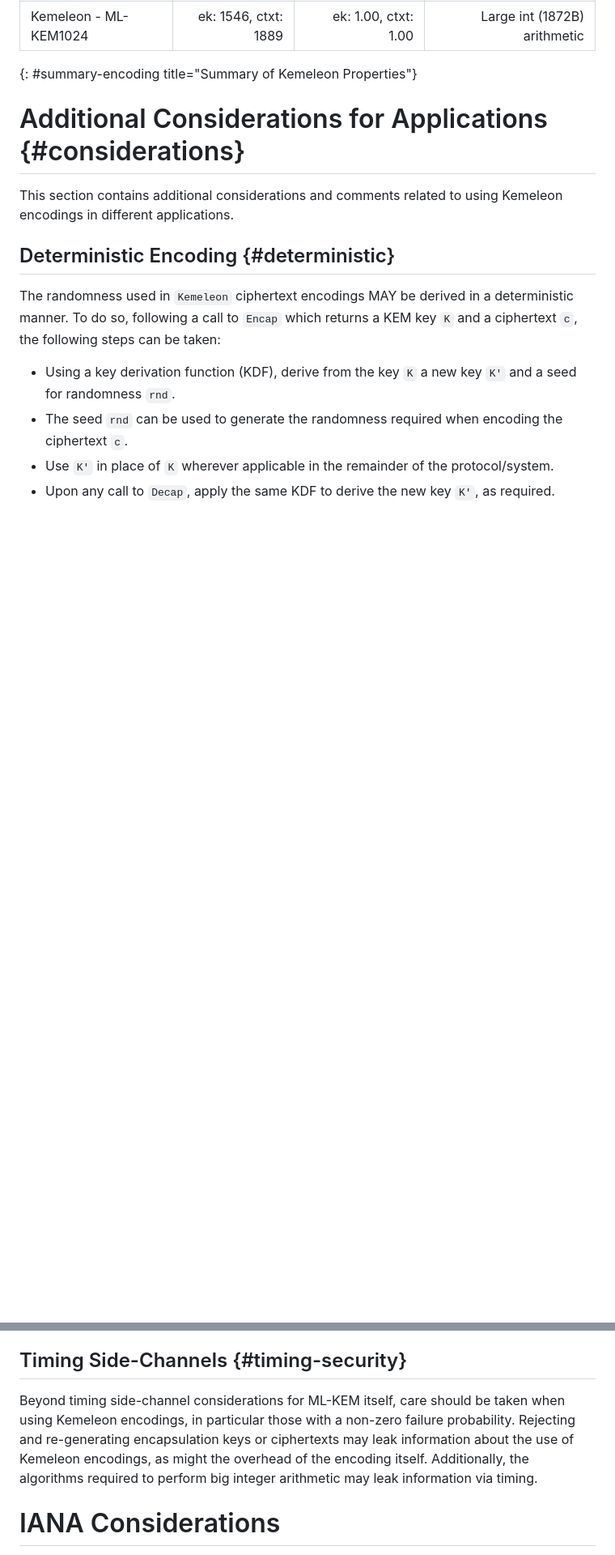
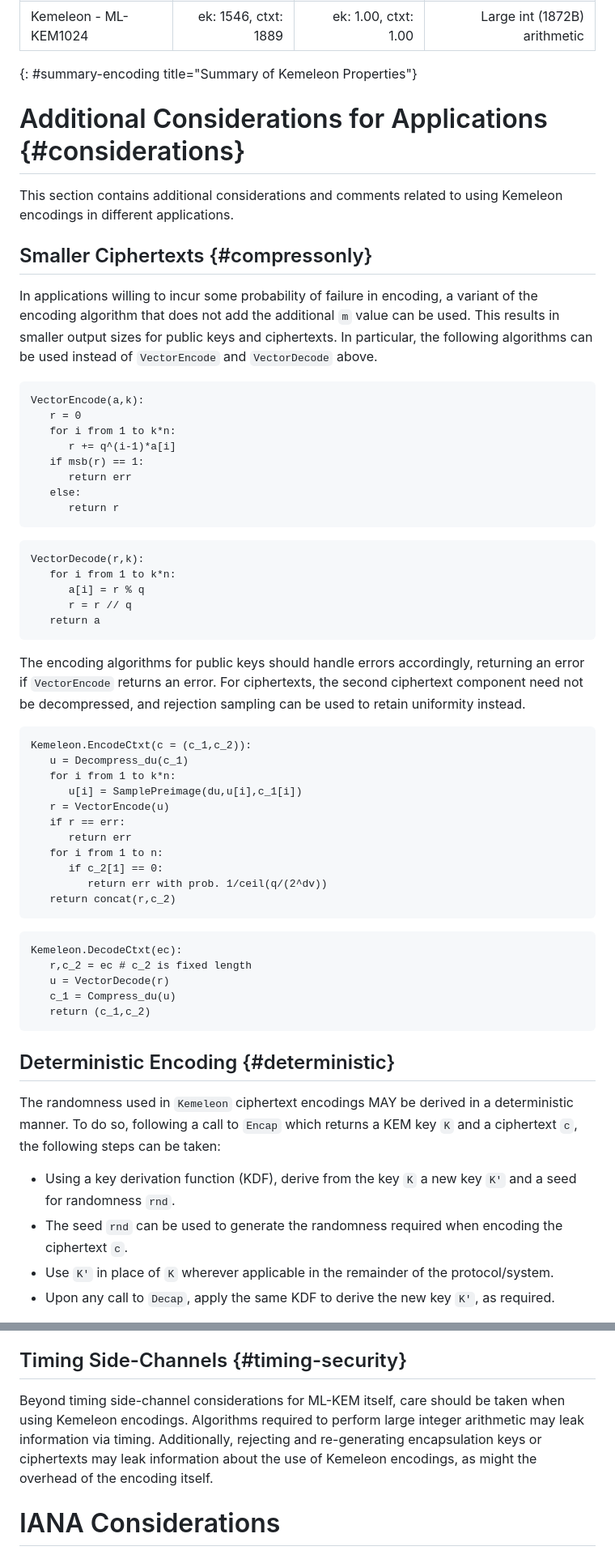
Before and after one commit to ssveitch/draft-kemeleon, a Markdown page: draft-irtf-cfrg-kemeleon.md, 2 parts joined by grey strips. Shown: that part at 81% size. GitHub-like rendering; blank space fills up the shorter version.

Commit message:
edit nr only branch

```diff
--- a/draft-irtf-cfrg-kemeleon.md
+++ b/draft-irtf-cfrg-kemeleon.md
@@ -270,6 +267,56 @@ Kemeleon.DecodeCtxt(r):
 # Additional Considerations for Applications {#considerations}
 
 This section contains additional considerations and comments related to using Kemeleon encodings in different applications.
+
+## Smaller Ciphertexts {#compressonly}
+
+In applications willing to incur some probability of failure in encoding, a variant of the encoding algorithm that does not add the additional `m` value can be used.
+This results in smaller output sizes for public keys and ciphertexts. In particular, the following algorithms can be used instead of `VectorEncode` and `VectorDecode` above.
+
+~~~
+VectorEncode(a,k):
+   r = 0
+   for i from 1 to k*n:
+      r += q^(i-1)*a[i]
+   if msb(r) == 1:
+      return err
+   else:
+      return r
+~~~
+
+~~~
+VectorDecode(r,k):
+   for i from 1 to k*n:
+      a[i] = r % q
+      r = r // q
+   return a
+~~~
+
+The encoding algorithms for public keys should handle errors accordingly, returning an error if `VectorEncode` returns an error.
+For ciphertexts, the second ciphertext component need not be decompressed, and rejection sampling can be used to retain uniformity instead.
+
+~~~
+Kemeleon.EncodeCtxt(c = (c_1,c_2)):
+   u = Decompress_du(c_1)
+   for i from 1 to k*n:
+      u[i] = SamplePreimage(du,u[i],c_1[i])
+   r = VectorEncode(u)
+   if r == err:
+      return err
+   for i from 1 to n:
+      if c_2[1] == 0:
+         return err with prob. 1/ceil(q/(2^dv))
+   return concat(r,c_2)
+~~~
+
+~~~
+Kemeleon.DecodeCtxt(ec):
+   r,c_2 = ec # c_2 is fixed length
+   u = VectorDecode(r)
+   c_1 = Compress_du(u)
+   return (c_1,c_2)
+~~~
+
 
 ## Deterministic Encoding {#deterministic}
 
@@ -330,9 +377,9 @@ In particular, public randomness enables distinguishing a Kemeleon-encoded value
 Decoding the value in question and re-encoding it with the public randomness will yield the original value if it was Kemeleon-encoded.
 
 ## Timing Side-Channels {#timing-security}
-Beyond timing side-channel considerations for ML-KEM itself, care should be taken when using Kemeleon encodings, in particular those with a non-zero failure probability.
-Rejecting and re-generating encapsulation keys or ciphertexts may leak information about the use of Kemeleon encodings, as might the overhead of the encoding itself.
-Additionally, the algorithms required to perform big integer arithmetic may leak information via timing.
+Beyond timing side-channel considerations for ML-KEM itself, care should be taken when using Kemeleon encodings.
+Algorithms required to perform large integer arithmetic may leak information via timing.
+Additionally, rejecting and re-generating encapsulation keys or ciphertexts may leak information about the use of Kemeleon encodings, as might the overhead of the encoding itself.
 
 # IANA Considerations
 
```
Also changed, not shown: other parts of draft-irtf-cfrg-kemeleon.md (+2 -5 lines).
